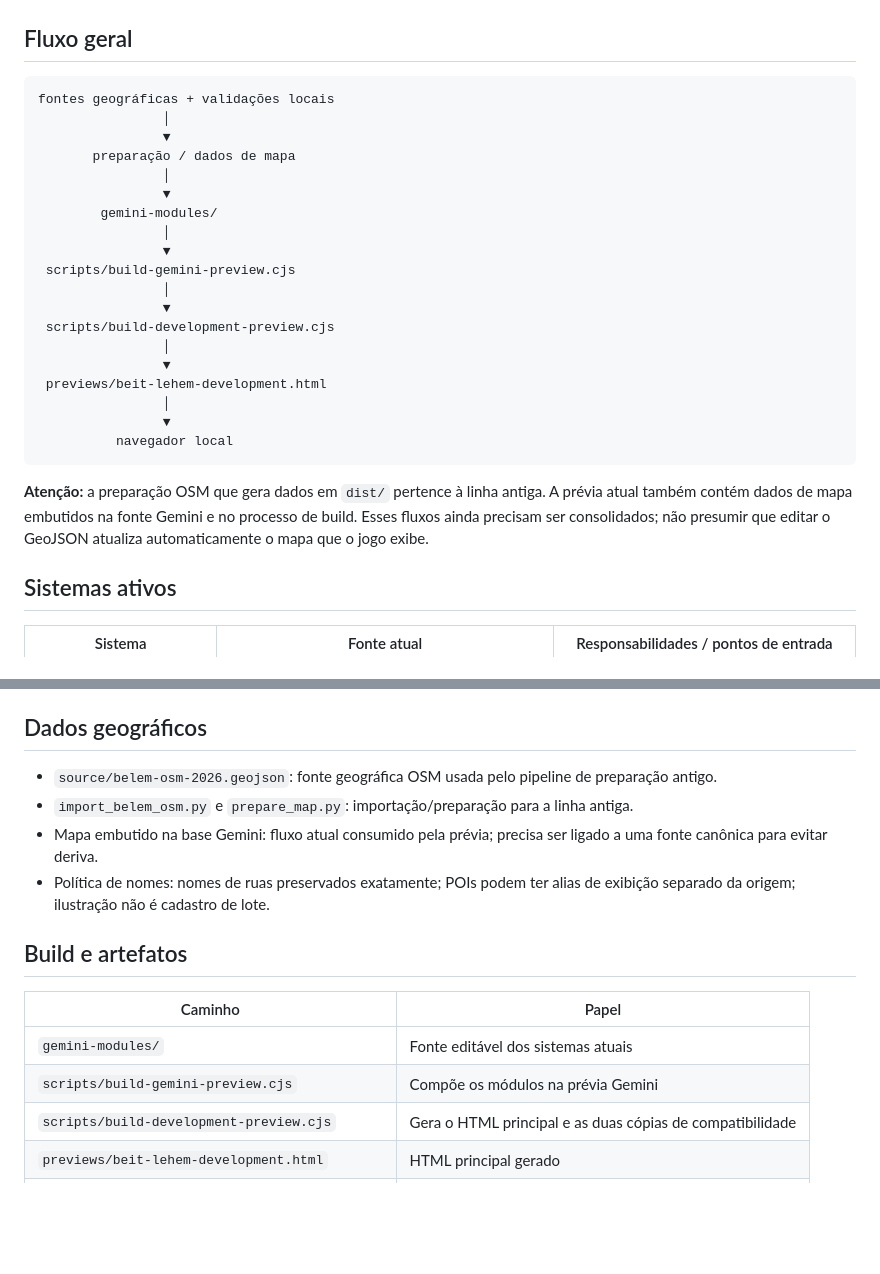
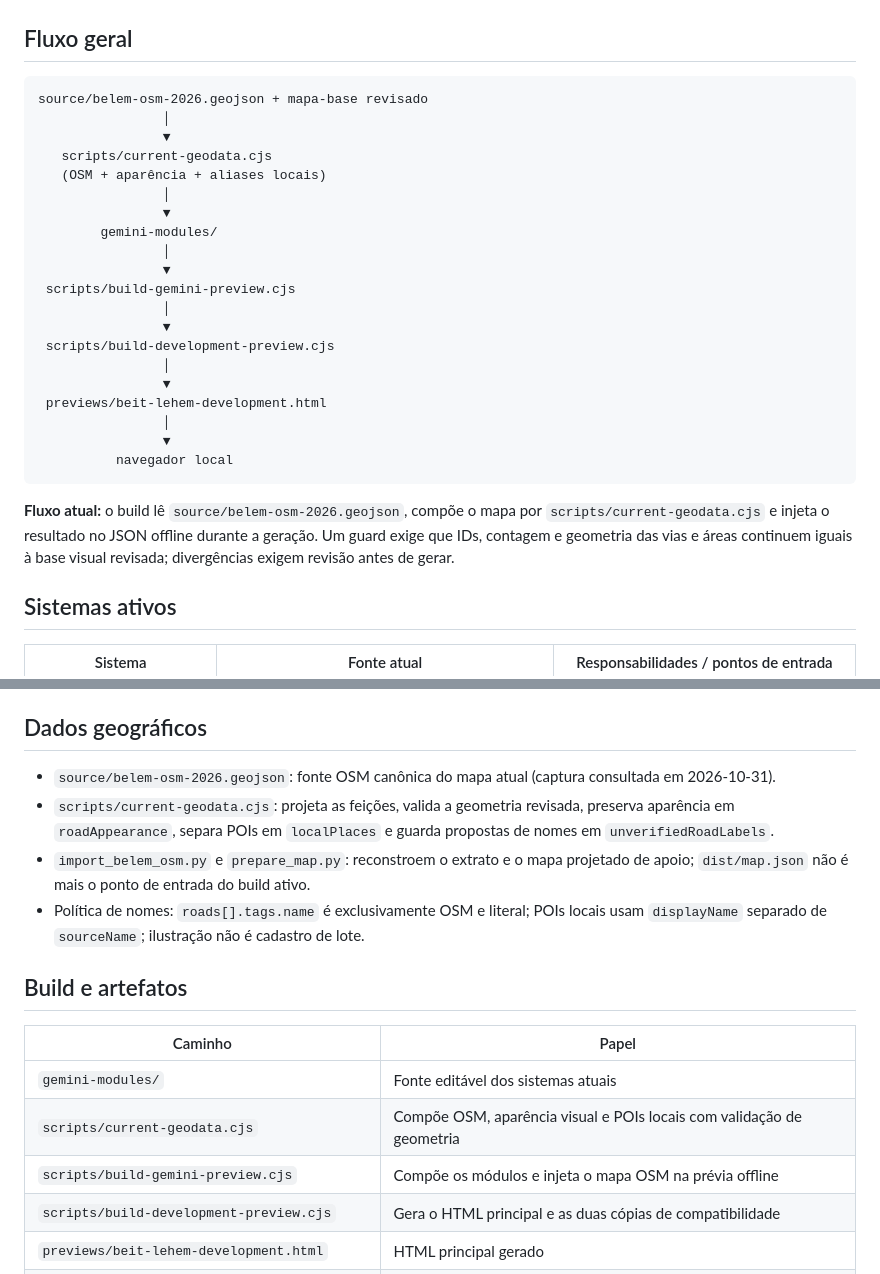
Before and after one commit to chumikie/Beit-Lehem, a Markdown page: docs/MAPA-DO-CODIGO.md, 2 parts joined by grey strips. Drawn GitHub-style; blank space fills up the shorter version.

Commit message:
docs: map the canonical active geography pipeline

````diff
--- a/docs/MAPA-DO-CODIGO.md
+++ b/docs/MAPA-DO-CODIGO.md
@@ -3,10 +3,11 @@
 ## Fluxo geral
 
 ```text
-fontes geográficas + validações locais
+source/belem-osm-2026.geojson + mapa-base revisado
                 │
                 ▼
-       preparação / dados de mapa
+   scripts/current-geodata.cjs
+   (OSM + aparência + aliases locais)
                 │
                 ▼
         gemini-modules/
@@ -24,7 +25,7 @@ fontes geográficas + validações locais
           navegador local
 ```
 
-**Atenção:** a preparação OSM que gera dados em `dist/` pertence à linha antiga. A prévia atual também contém dados de mapa embutidos na fonte Gemini e no processo de build. Esses fluxos ainda precisam ser consolidados; não presumir que editar o GeoJSON atualiza automaticamente o mapa que o jogo exibe.
+**Fluxo atual:** o build lê `source/belem-osm-2026.geojson`, compõe o mapa por `scripts/current-geodata.cjs` e injeta o resultado no JSON offline durante a geração. Um guard exige que IDs, contagem e geometria das vias e áreas continuem iguais à base visual revisada; divergências exigem revisão antes de gerar.
 
 ## Sistemas ativos
 
@@ -49,17 +50,18 @@ O arquivo `gemini-modules/game.js` ainda é grande e concentra áreas demais. A
 
 ## Dados geográficos
 
-- `source/belem-osm-2026.geojson`: fonte geográfica OSM usada pelo pipeline de preparação antigo.
-- `import_belem_osm.py` e `prepare_map.py`: importação/preparação para a linha antiga.
-- Mapa embutido na base Gemini: fluxo atual consumido pela prévia; precisa ser ligado a uma fonte canônica para evitar deriva.
-- Política de nomes: nomes de ruas preservados exatamente; POIs podem ter alias de exibição separado da origem; ilustração não é cadastro de lote.
+- `source/belem-osm-2026.geojson`: fonte OSM canônica do mapa atual (captura consultada em 2026-10-31).
+- `scripts/current-geodata.cjs`: projeta as feições, valida a geometria revisada, preserva aparência em `roadAppearance`, separa POIs em `localPlaces` e guarda propostas de nomes em `unverifiedRoadLabels`.
+- `import_belem_osm.py` e `prepare_map.py`: reconstroem o extrato e o mapa projetado de apoio; `dist/map.json` não é mais o ponto de entrada do build ativo.
+- Política de nomes: `roads[].tags.name` é exclusivamente OSM e literal; POIs locais usam `displayName` separado de `sourceName`; ilustração não é cadastro de lote.
 
 ## Build e artefatos
 
 | Caminho | Papel |
 | --- | --- |
 | `gemini-modules/` | Fonte editável dos sistemas atuais |
-| `scripts/build-gemini-preview.cjs` | Compõe os módulos na prévia Gemini |
+| `scripts/current-geodata.cjs` | Compõe OSM, aparência visual e POIs locais com validação de geometria |
+| `scripts/build-gemini-preview.cjs` | Compõe os módulos e injeta o mapa OSM na prévia offline |
 | `scripts/build-development-preview.cjs` | Gera o HTML principal e as duas cópias de compatibilidade |
 | `previews/beit-lehem-development.html` | HTML principal gerado |
 | `previews/beit-lehem-development-mobile.html` | Cópia de compatibilidade atual, ainda idêntica ao principal |
````
